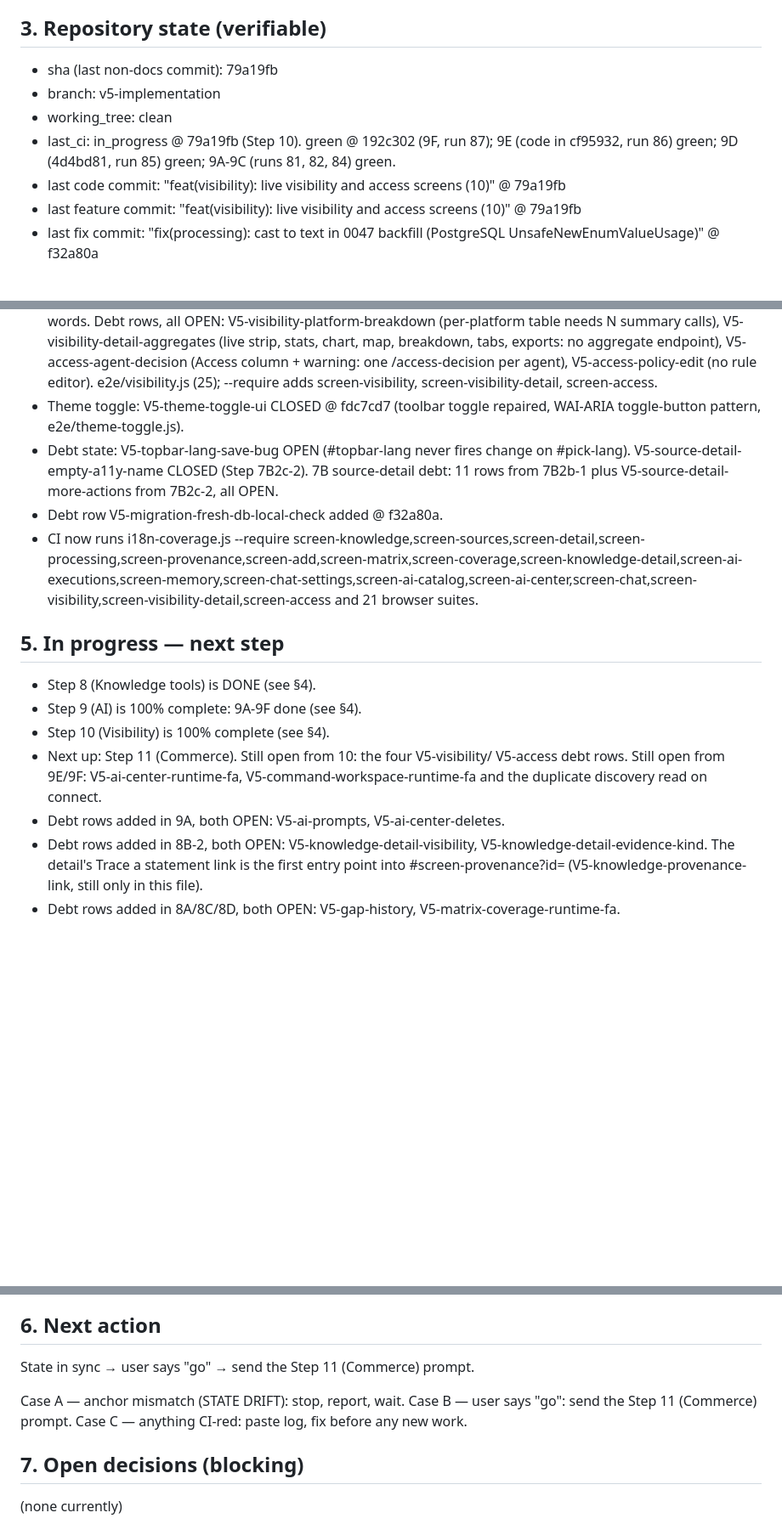
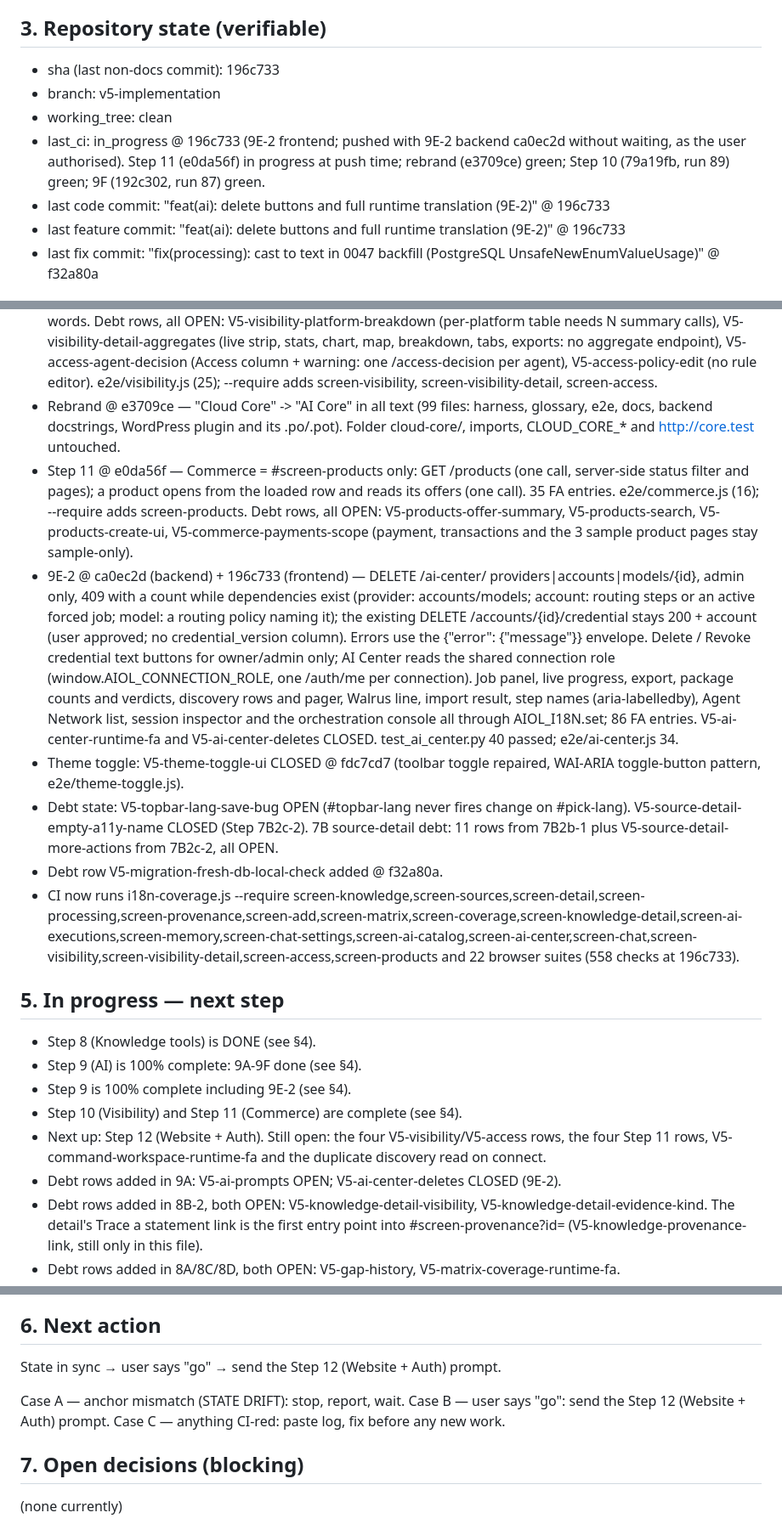
Before and after one commit to hamedbiglari/AI-Operating-Layer, a Markdown page: docs/ai-context/AIOL_MEMORY.md, 3 parts joined by grey strips. Shown at 85% size. Rendered like a GitHub page; blank space fills up the shorter version.

Commit message:
docs: AIOL_MEMORY v23 @ 196c733
Co-Authored-By: Claude Opus 5.5 <noreply@anthropic.com>

```diff
--- a/docs/ai-context/AIOL_MEMORY.md
+++ b/docs/ai-context/AIOL_MEMORY.md
@@ -121,14 +121,15 @@ file from scratch (do not diff). Output only the file content.
 
 ## 3. Repository state (verifiable)
 
-- sha (last non-docs commit): 79a19fb
+- sha (last non-docs commit): 196c733
 - branch: v5-implementation
 - working_tree: clean
-- last_ci: in_progress @ 79a19fb (Step 10). green @ 192c302 (9F, run
-  87); 9E (code in cf95932, run 86) green; 9D (4d4bd81, run 85) green;
-  9A-9C (runs 81, 82, 84) green.
-- last code commit: "feat(visibility): live visibility and access screens (10)" @ 79a19fb
-- last feature commit: "feat(visibility): live visibility and access screens (10)" @ 79a19fb
+- last_ci: in_progress @ 196c733 (9E-2 frontend; pushed with 9E-2
+  backend ca0ec2d without waiting, as the user authorised). Step 11
+  (e0da56f) in progress at push time; rebrand (e3709ce) green; Step 10
+  (79a19fb, run 89) green; 9F (192c302, run 87) green.
+- last code commit: "feat(ai): delete buttons and full runtime translation (9E-2)" @ 196c733
+- last feature commit: "feat(ai): delete buttons and full runtime translation (9E-2)" @ 196c733
 - last fix commit: "fix(processing): cast to text in 0047 backfill
   (PostgreSQL UnsafeNewEnumValueUsage)" @ f32a80a
 
@@ -380,6 +381,32 @@ file from scratch (do not diff). Output only the file content.
   /access-decision per agent), V5-access-policy-edit (no rule editor).
   e2e/visibility.js (25); --require adds screen-visibility,
   screen-visibility-detail, screen-access.
+- Rebrand @ e3709ce — "Cloud Core" -> "AI Core" in all text (99 files:
+  harness, glossary, e2e, docs, backend docstrings, WordPress plugin and
+  its .po/.pot). Folder cloud-core/, imports, CLOUD_CORE_* and
+  http://core.test untouched.
+- Step 11 @ e0da56f — Commerce = #screen-products only: GET /products
+  (one call, server-side status filter and pages); a product opens from
+  the loaded row and reads its offers (one call). 35 FA entries.
+  e2e/commerce.js (16); --require adds screen-products. Debt rows, all
+  OPEN: V5-products-offer-summary, V5-products-search,
+  V5-products-create-ui, V5-commerce-payments-scope (payment,
+  transactions and the 3 sample product pages stay sample-only).
+- 9E-2 @ ca0ec2d (backend) + 196c733 (frontend) — DELETE /ai-center/
+  providers|accounts|models/{id}, admin only, 409 with a count while
+  dependencies exist (provider: accounts/models; account: routing steps
+  or an active forced job; model: a routing policy naming it); the
+  existing DELETE /accounts/{id}/credential stays 200 + account (user
+  approved; no credential_version column). Errors use the
+  {"error": {"message"}} envelope. Delete / Revoke credential text
+  buttons for owner/admin only; AI Center reads the shared connection
+  role (window.AIOL_CONNECTION_ROLE, one /auth/me per connection). Job
+  panel, live progress, export, package counts and verdicts, discovery
+  rows and pager, Walrus line, import result, step names
+  (aria-labelledby), Agent Network list, session inspector and the
+  orchestration console all through AIOL_I18N.set; 86 FA entries.
+  V5-ai-center-runtime-fa and V5-ai-center-deletes CLOSED.
+  test_ai_center.py 40 passed; e2e/ai-center.js 34.
 - Theme toggle: V5-theme-toggle-ui CLOSED @ fdc7cd7 (toolbar toggle
   repaired, WAI-ARIA toggle-button pattern, e2e/theme-toggle.js).
 - Debt state: V5-topbar-lang-save-bug OPEN (#topbar-lang never fires
@@ -388,18 +415,20 @@ file from scratch (do not diff). Output only the file content.
   V5-source-detail-more-actions from 7B2c-2, all OPEN.
 - Debt row V5-migration-fresh-db-local-check added @ f32a80a.
 - CI now runs i18n-coverage.js --require
-  screen-knowledge,screen-sources,screen-detail,screen-processing,screen-provenance,screen-add,screen-matrix,screen-coverage,screen-knowledge-detail,screen-ai-executions,screen-memory,screen-chat-settings,screen-ai-catalog,screen-ai-center,screen-chat,screen-visibility,screen-visibility-detail,screen-access
-  and 21 browser suites.
+  screen-knowledge,screen-sources,screen-detail,screen-processing,screen-provenance,screen-add,screen-matrix,screen-coverage,screen-knowledge-detail,screen-ai-executions,screen-memory,screen-chat-settings,screen-ai-catalog,screen-ai-center,screen-chat,screen-visibility,screen-visibility-detail,screen-access,screen-products
+  and 22 browser suites (558 checks at 196c733).
 
 ## 5. In progress — next step
 
 - Step 8 (Knowledge tools) is DONE (see §4).
 - Step 9 (AI) is 100% complete: 9A-9F done (see §4).
-- Step 10 (Visibility) is 100% complete (see §4).
-- Next up: Step 11 (Commerce). Still open from 10: the four V5-visibility/
-  V5-access debt rows. Still open from 9E/9F: V5-ai-center-runtime-fa, V5-command-workspace-runtime-fa and
-  the duplicate discovery read on connect.
-- Debt rows added in 9A, both OPEN: V5-ai-prompts, V5-ai-center-deletes.
+- Step 9 is 100% complete including 9E-2 (see §4).
+- Step 10 (Visibility) and Step 11 (Commerce) are complete (see §4).
+- Next up: Step 12 (Website + Auth). Still open: the four
+  V5-visibility/V5-access rows, the four Step 11 rows,
+  V5-command-workspace-runtime-fa and the duplicate discovery read on
+  connect.
+- Debt rows added in 9A: V5-ai-prompts OPEN; V5-ai-center-deletes CLOSED (9E-2).
 - Debt rows added in 8B-2, both OPEN: V5-knowledge-detail-visibility,
   V5-knowledge-detail-evidence-kind. The detail's Trace a statement
   link is the first entry point into #screen-provenance?id=
@@ -417,10 +446,10 @@ file from scratch (do not diff). Output only the file content.
 
 ## 6. Next action
 
-State in sync → user says "go" → send the Step 11 (Commerce) prompt.
+State in sync → user says "go" → send the Step 12 (Website + Auth) prompt.
 
 Case A — anchor mismatch (STATE DRIFT): stop, report, wait.
-Case B — user says "go": send the Step 11 (Commerce) prompt.
+Case B — user says "go": send the Step 12 (Website + Auth) prompt.
 Case C — anything CI-red: paste log, fix before any new work.
 
 ## 7. Open decisions (blocking)
```
Also changed, not shown: other parts of docs/ai-context/AIOL_MEMORY.md (+8 -2 lines).
